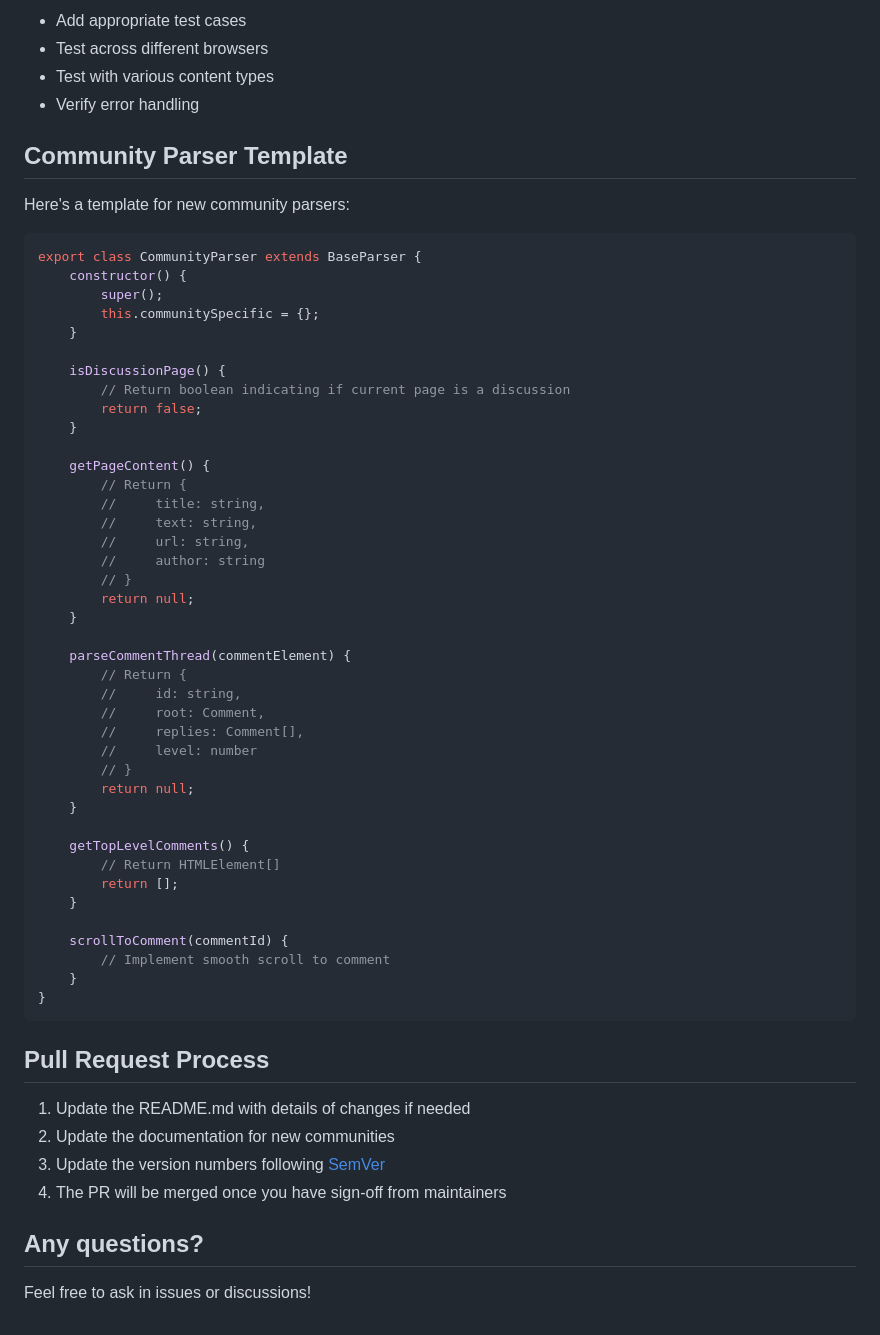
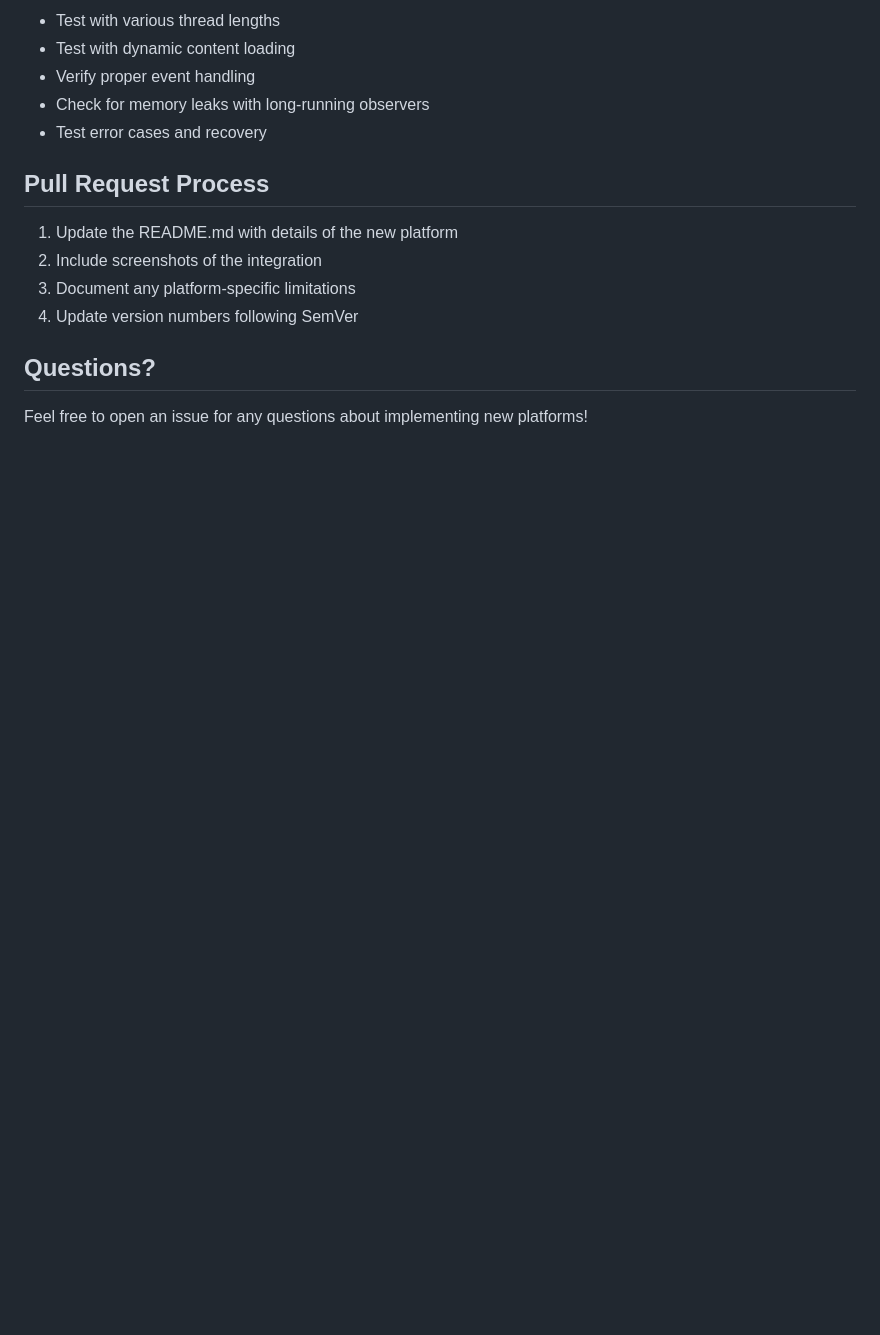
Before and after one commit to i365dev/community-tldr, a Markdown page: CONTRIBUTING.md, the part around the change printed below. Drawn GitHub-style; blank space fills up the shorter version.

````diff
--- a/CONTRIBUTING.md
+++ b/CONTRIBUTING.md
@@ -96,63 +196,17 @@ Your parser must implement these methods:
 
-- Add appropriate test cases
-- Test across different browsers
-- Test with various content types
-- Verify error handling
-
-## Community Parser Template
-
-Here's a template for new community parsers:
-
-```javascript
-export class CommunityParser extends BaseParser {
-    constructor() {
-        super();
-        this.communitySpecific = {};
-    }
-
-    isDiscussionPage() {
-        // Return boolean indicating if current page is a discussion
-        return false;
-    }
-
-    getPageContent() {
-        // Return {
-        //     title: string,
-        //     text: string,
-        //     url: string,
-        //     author: string
-        // }
-        return null;
-    }
-
-    parseCommentThread(commentElement) {
-        // Return {
-        //     id: string,
-        //     root: Comment,
-        //     replies: Comment[],
-        //     level: number
-        // }
-        return null;
-    }
-
-    getTopLevelComments() {
-        // Return HTMLElement[]
-        return [];
-    }
-
-    scrollToComment(commentId) {
-        // Implement smooth scroll to comment
-    }
-}
-```
+- Test with various thread lengths
+- Test with dynamic content loading
+- Verify proper event handling
+- Check for memory leaks with long-running observers
+- Test error cases and recovery
 
 ## Pull Request Process
 
-1. Update the README.md with details of changes if needed
-2. Update the documentation for new communities
-3. Update the version numbers following [SemVer](http://semver.org/)
-4. The PR will be merged once you have sign-off from maintainers
+1. Update the README.md with details of the new platform
+2. Include screenshots of the integration
+3. Document any platform-specific limitations
+4. Update version numbers following SemVer
 
-## Any questions?
+## Questions?
 
-Feel free to ask in issues or discussions!
+Feel free to open an issue for any questions about implementing new platforms!
````
Also changed, not shown: other parts of CONTRIBUTING.md (+140 -40 lines).
